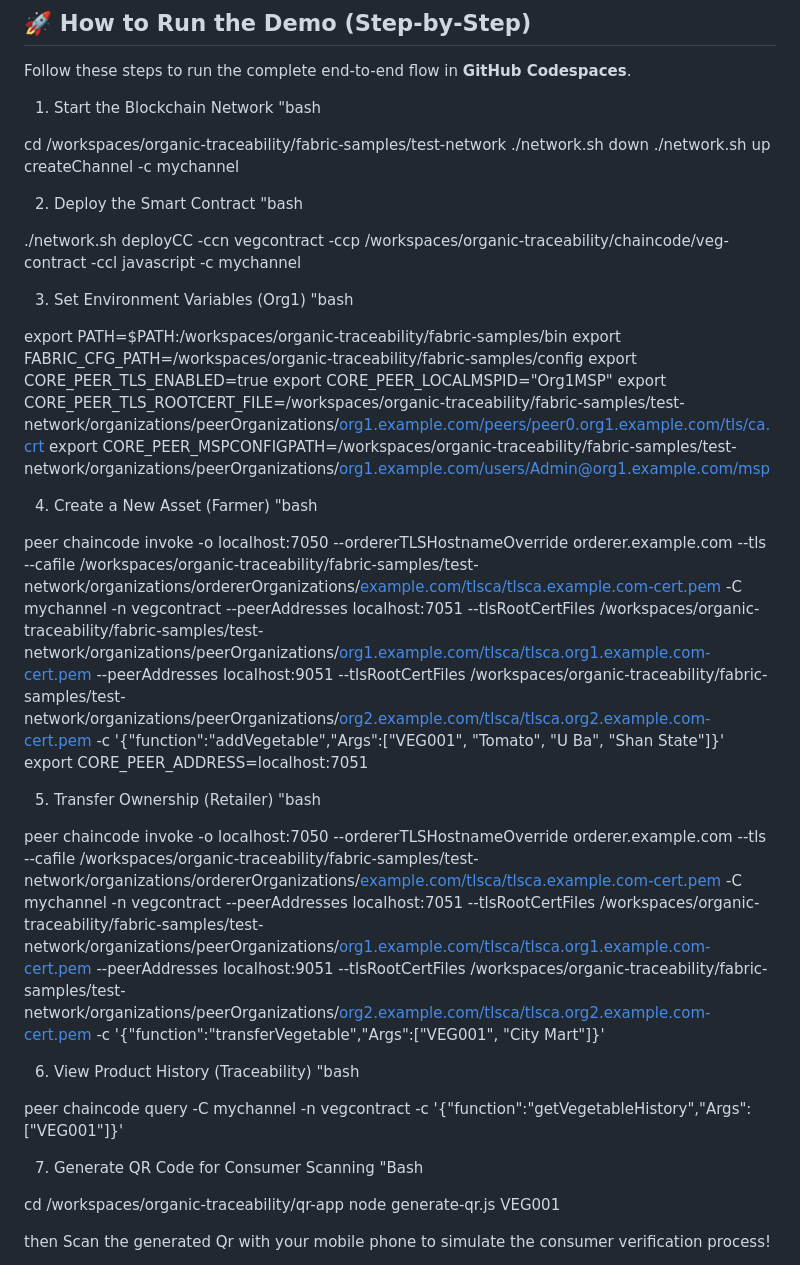
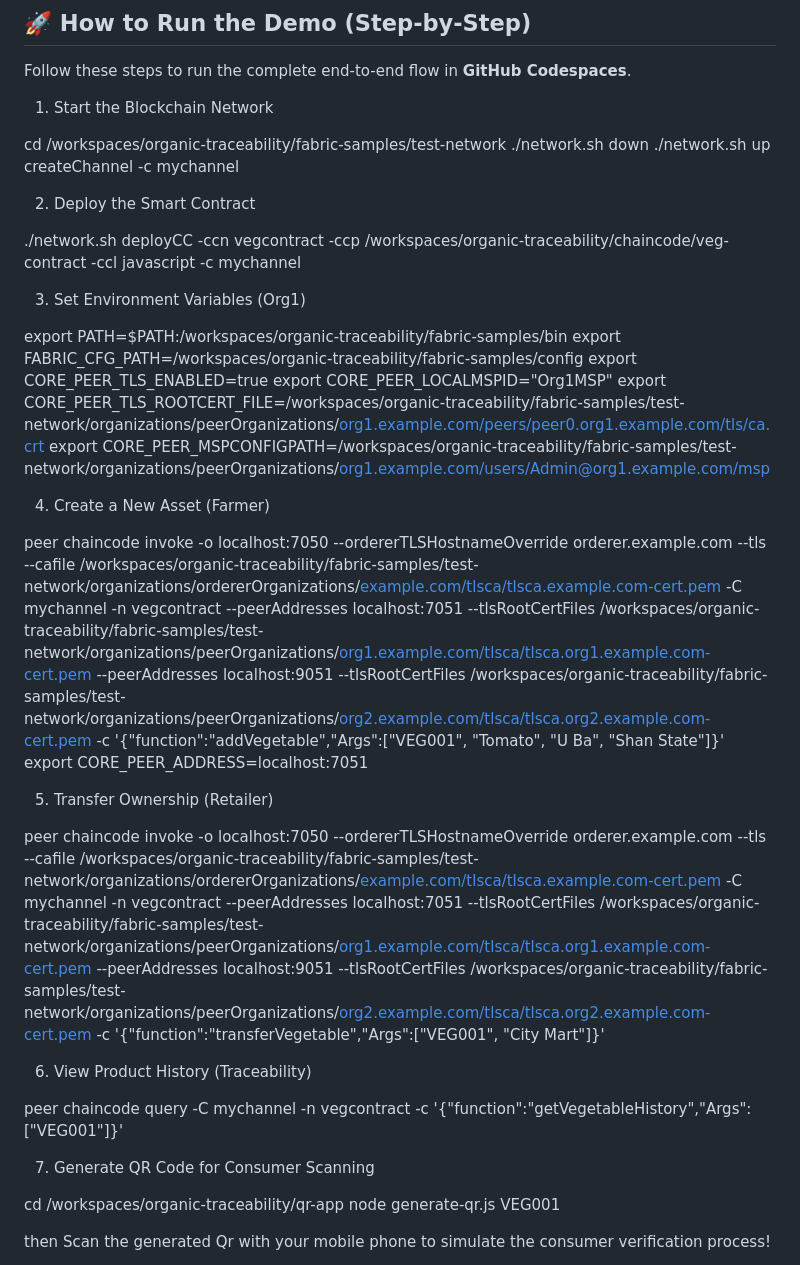
Before and after one commit to Simp144-34/organic-traceability, a Markdown page: README.md, the part around the change. Drawn GitHub-style.

```diff
--- a/README.md
+++ b/README.md
@@ -17,20 +17,20 @@ This project ensures transparency, immutability, and trust in the organic food s
 Follow these steps to run the complete end-to-end flow in **GitHub Codespaces**.
 
 1. Start the Blockchain Network
-"bash
+
 
 cd /workspaces/organic-traceability/fabric-samples/test-network
 ./network.sh down
 ./network.sh up createChannel -c mychannel
 
 2. Deploy the Smart Contract
-"bash
+
 
 
 ./network.sh deployCC -ccn vegcontract -ccp /workspaces/organic-traceability/chaincode/veg-contract -ccl javascript -c mychannel
 
 3. Set Environment Variables (Org1)
-"bash
+
 
 
 export PATH=$PATH:/workspaces/organic-traceability/fabric-samples/bin
@@ -41,23 +41,23 @@ export CORE_PEER_TLS_ROOTCERT_FILE=/workspaces/organic-traceability/fabric-sampl
 export CORE_PEER_MSPCONFIGPATH=/workspaces/organic-traceability/fabric-samples/test-network/organizations/peerOrganizations/[org1.example.com/users/Admin@org1.example.com/msp](https://org1.example.com/users/Admin@org1.example.com/msp)
 
 4. Create a New Asset (Farmer)
-"bash
+
 
 peer chaincode invoke -o localhost:7050 --ordererTLSHostnameOverride orderer.example.com --tls --cafile /workspaces/organic-traceability/fabric-samples/test-network/organizations/ordererOrganizations/[example.com/tlsca/tlsca.example.com-cert.pem](https://example.com/tlsca/tlsca.example.com-cert.pem) -C mychannel -n vegcontract --peerAddresses localhost:7051 --tlsRootCertFiles /workspaces/organic-traceability/fabric-samples/test-network/organizations/peerOrganizations/[org1.example.com/tlsca/tlsca.org1.example.com-cert.pem](https://org1.example.com/tlsca/tlsca.org1.example.com-cert.pem) --peerAddresses localhost:9051 --tlsRootCertFiles /workspaces/organic-traceability/fabric-samples/test-network/organizations/peerOrganizations/[org2.example.com/tlsca/tlsca.org2.example.com-cert.pem](https://org2.example.com/tlsca/tlsca.org2.example.com-cert.pem) -c '{"function":"addVegetable","Args":["VEG001", "Tomato", "U Ba", "Shan State"]}'
 export CORE_PEER_ADDRESS=localhost:7051
 
 5. Transfer Ownership (Retailer)
-"bash
+
 
 peer chaincode invoke -o localhost:7050 --ordererTLSHostnameOverride orderer.example.com --tls --cafile /workspaces/organic-traceability/fabric-samples/test-network/organizations/ordererOrganizations/[example.com/tlsca/tlsca.example.com-cert.pem](https://example.com/tlsca/tlsca.example.com-cert.pem) -C mychannel -n vegcontract --peerAddresses localhost:7051 --tlsRootCertFiles /workspaces/organic-traceability/fabric-samples/test-network/organizations/peerOrganizations/[org1.example.com/tlsca/tlsca.org1.example.com-cert.pem](https://org1.example.com/tlsca/tlsca.org1.example.com-cert.pem) --peerAddresses localhost:9051 --tlsRootCertFiles /workspaces/organic-traceability/fabric-samples/test-network/organizations/peerOrganizations/[org2.example.com/tlsca/tlsca.org2.example.com-cert.pem](https://org2.example.com/tlsca/tlsca.org2.example.com-cert.pem) -c '{"function":"transferVegetable","Args":["VEG001", "City Mart"]}'
 
 6. View Product History (Traceability)
-"bash
+
 
 peer chaincode query -C mychannel -n vegcontract -c '{"function":"getVegetableHistory","Args":["VEG001"]}'
 
 7. Generate QR Code for Consumer Scanning
-"Bash
+
 
 cd /workspaces/organic-traceability/qr-app
 node generate-qr.js VEG001
```
